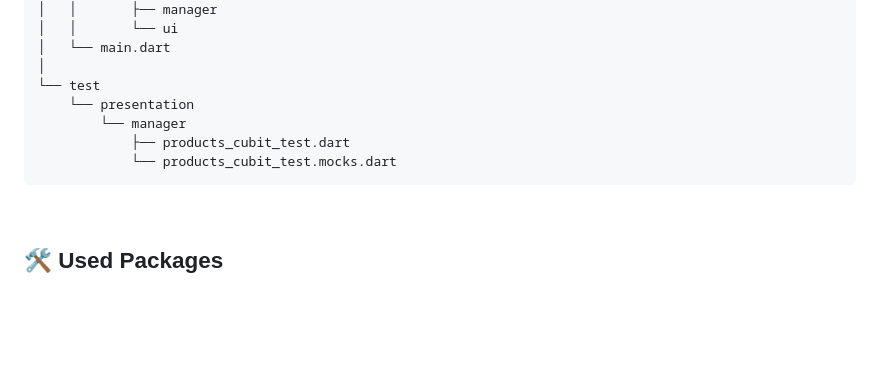
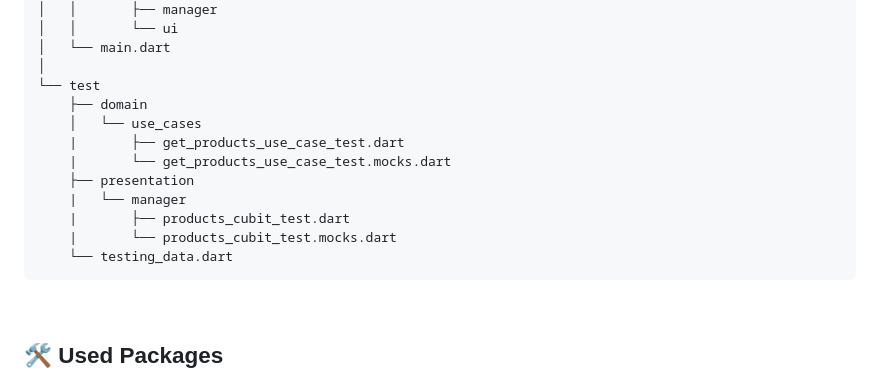
Before and after one commit to bstawy/ELEVATE-Advanced-Flutter-Bootcamp-Task, a Markdown page: README.md, the part around the change. GitHub-like rendering; blank space fills up the shorter version.

````diff
--- a/README.md
+++ b/README.md
@@ -70,10 +70,15 @@ root
 │   └── main.dart
 │
 └── test
-    └── presentation
-        └── manager
-            ├── products_cubit_test.dart
-            └── products_cubit_test.mocks.dart
+    ├── domain
+    │   └── use_cases
+    |       ├── get_products_use_case_test.dart
+    |       └── get_products_use_case_test.mocks.dart
+    ├── presentation
+    |   └── manager
+    |       ├── products_cubit_test.dart
+    |       └── products_cubit_test.mocks.dart
+    └── testing_data.dart
 ```
 
 &nbsp;
````
